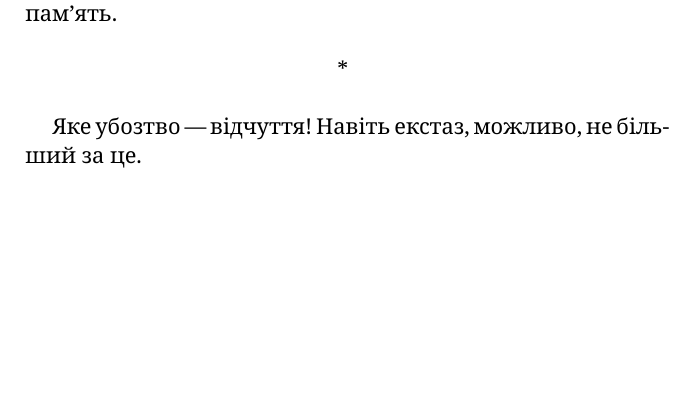
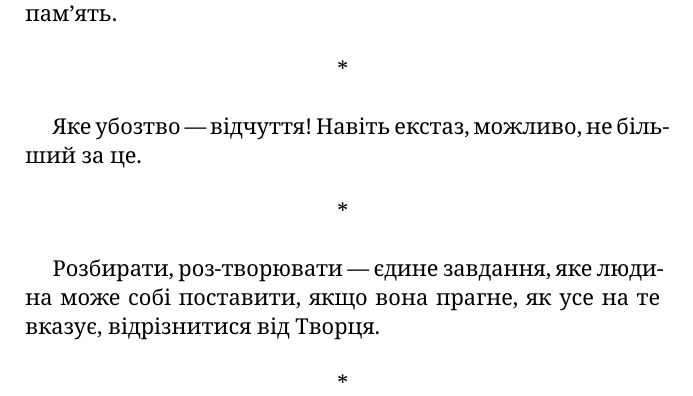
Before and after one commit to rillsvai/cioran-inconvenient-uk, a LaTeX book (main.tex, which reads chapters/section-01.tex): part of page 5 of 16, cut so that both start at the same text, the shorter picture padded with empty space. Compiled offline with XeLaTeX.

Commit message:
add aphorism 11

```diff
--- a/chapters/section-01.tex
+++ b/chapters/section-01.tex
@@ -106,3 +106,11 @@
 \begin{aphorism}
 Яке убозтво — відчуття! Навіть екстаз, можливо, не більший за це.
 \end{aphorism}
+
+\asterism
+
+\begin{aphorism}
+Розбирати, роз-творювати — єдине завдання, яке людина може собі поставити, якщо вона прагне, як усе на те вказує, відрізнитися від Творця.
+\end{aphorism}
+
+\asterism
```
